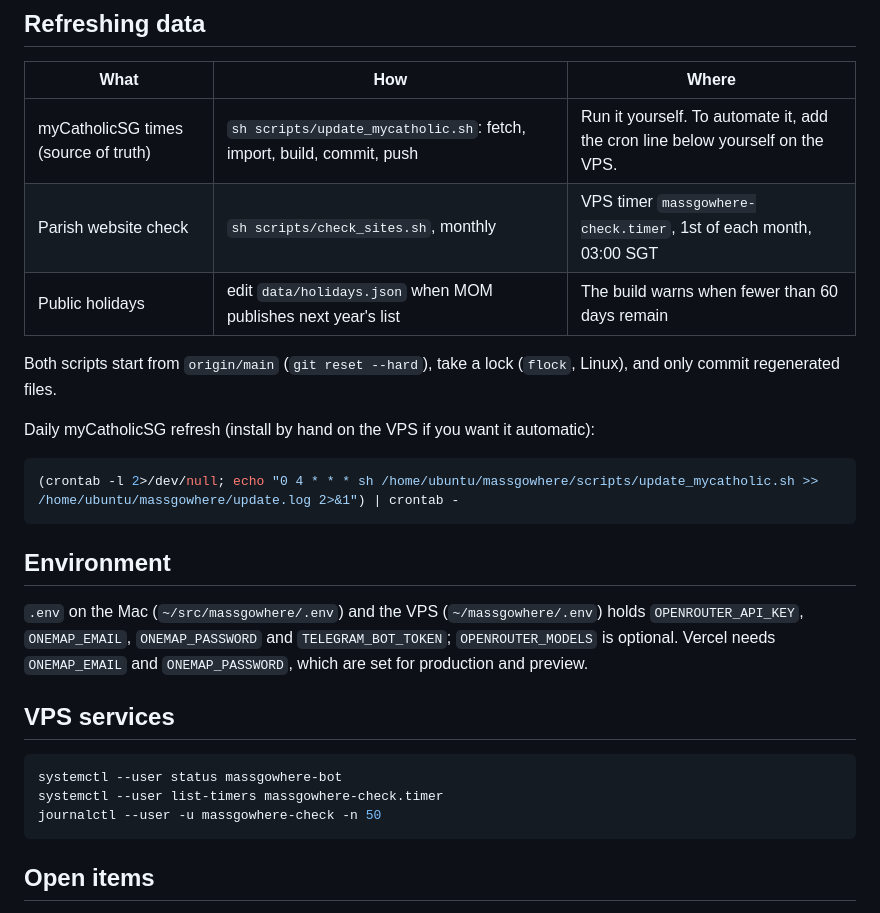
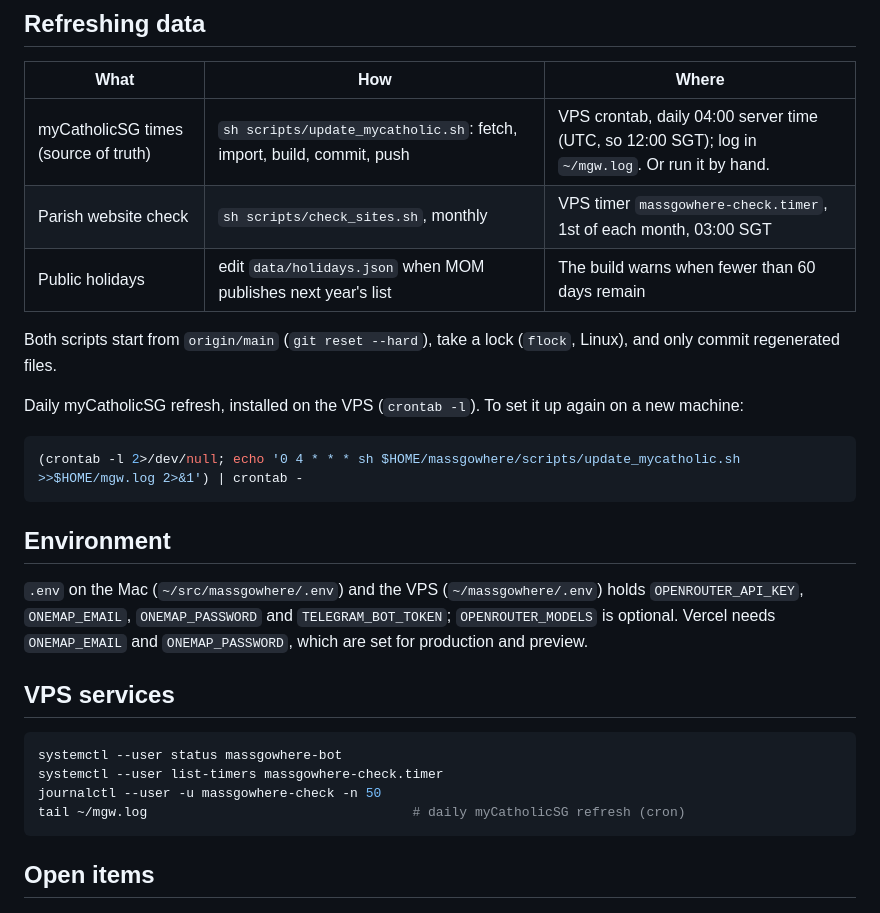
Before and after one commit to anselmlong/massgowhere, a Markdown page: README.md, the part around the change. Rendered like a GitHub page.

Commit message:
README: the daily myCatholicSG refresh is already in the VPS crontab (04:00 UTC, log ~/mgw.log), not something still to install
Matches crontab -l and ~/mgw.log (ran 2026-09-28 04:00 UTC and pushed 929adb9).

Co-Authored-By: Claude Opus 5.5 <noreply@anthropic.com>

````diff
--- a/README.md
+++ b/README.md
@@ -36,16 +36,16 @@ Add `?preview=1` to the site URL to get the colour palette switcher (Seasonal /
 
 | What | How | Where |
 |---|---|---|
-| myCatholicSG times (source of truth) | `sh scripts/update_mycatholic.sh`: fetch, import, build, commit, push | Run it yourself. To automate it, add the cron line below yourself on the VPS. |
+| myCatholicSG times (source of truth) | `sh scripts/update_mycatholic.sh`: fetch, import, build, commit, push | VPS crontab, daily 04:00 server time (UTC, so 12:00 SGT); log in `~/mgw.log`. Or run it by hand. |
 | Parish website check | `sh scripts/check_sites.sh`, monthly | VPS timer `massgowhere-check.timer`, 1st of each month, 03:00 SGT |
 | Public holidays | edit `data/holidays.json` when MOM publishes next year's list | The build warns when fewer than 60 days remain |
 
 Both scripts start from `origin/main` (`git reset --hard`), take a lock (`flock`, Linux), and only commit regenerated files.
 
-Daily myCatholicSG refresh (install by hand on the VPS if you want it automatic):
+Daily myCatholicSG refresh, installed on the VPS (`crontab -l`). To set it up again on a new machine:
 
 ```sh
-(crontab -l 2>/dev/null; echo "0 4 * * * sh /home/ubuntu/massgowhere/scripts/update_mycatholic.sh >> /home/ubuntu/massgowhere/update.log 2>&1") | crontab -
+(crontab -l 2>/dev/null; echo '0 4 * * * sh $HOME/massgowhere/scripts/update_mycatholic.sh >>$HOME/mgw.log 2>&1') | crontab -
 ```
 
 ## Environment
@@ -58,6 +58,7 @@ Daily myCatholicSG refresh (install by hand on the VPS if you want it automatic)
 systemctl --user status massgowhere-bot
 systemctl --user list-timers massgowhere-check.timer
 journalctl --user -u massgowhere-check -n 50
+tail ~/mgw.log                                  # daily myCatholicSG refresh (cron)
 ```
 
 ## Open items
````
